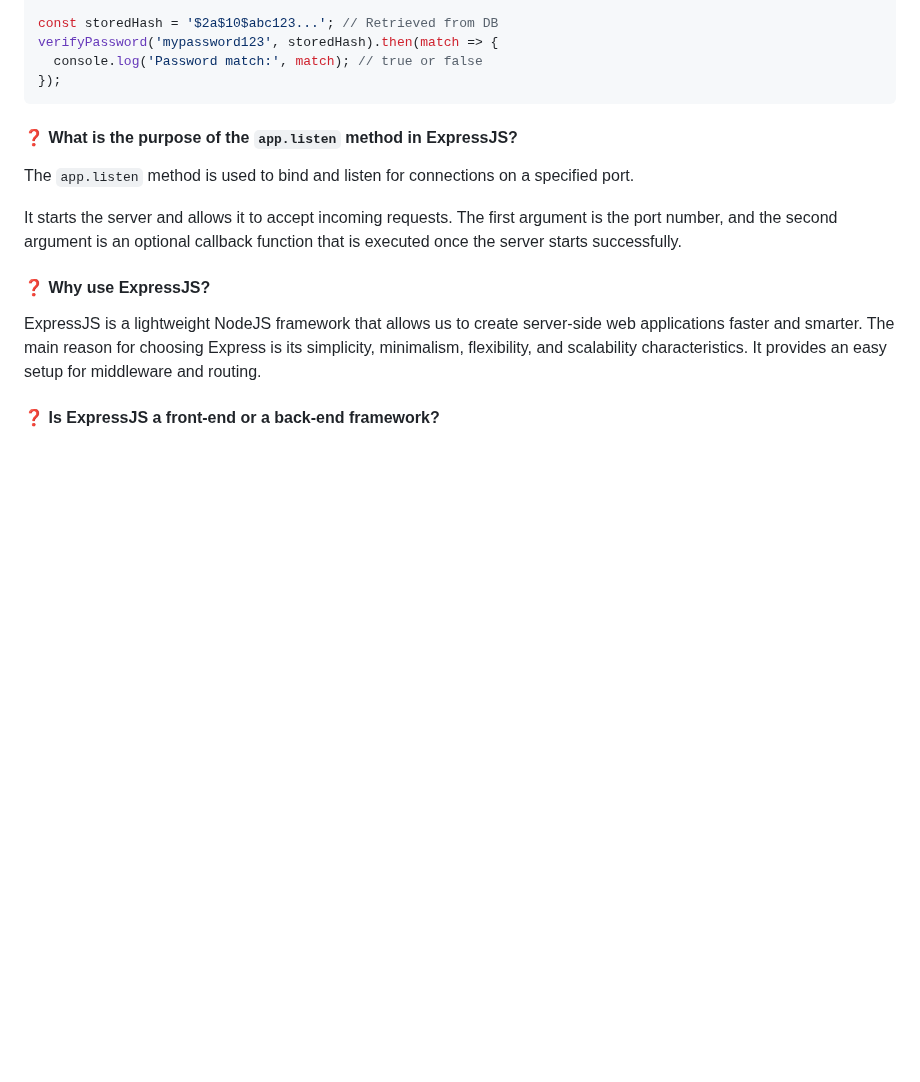
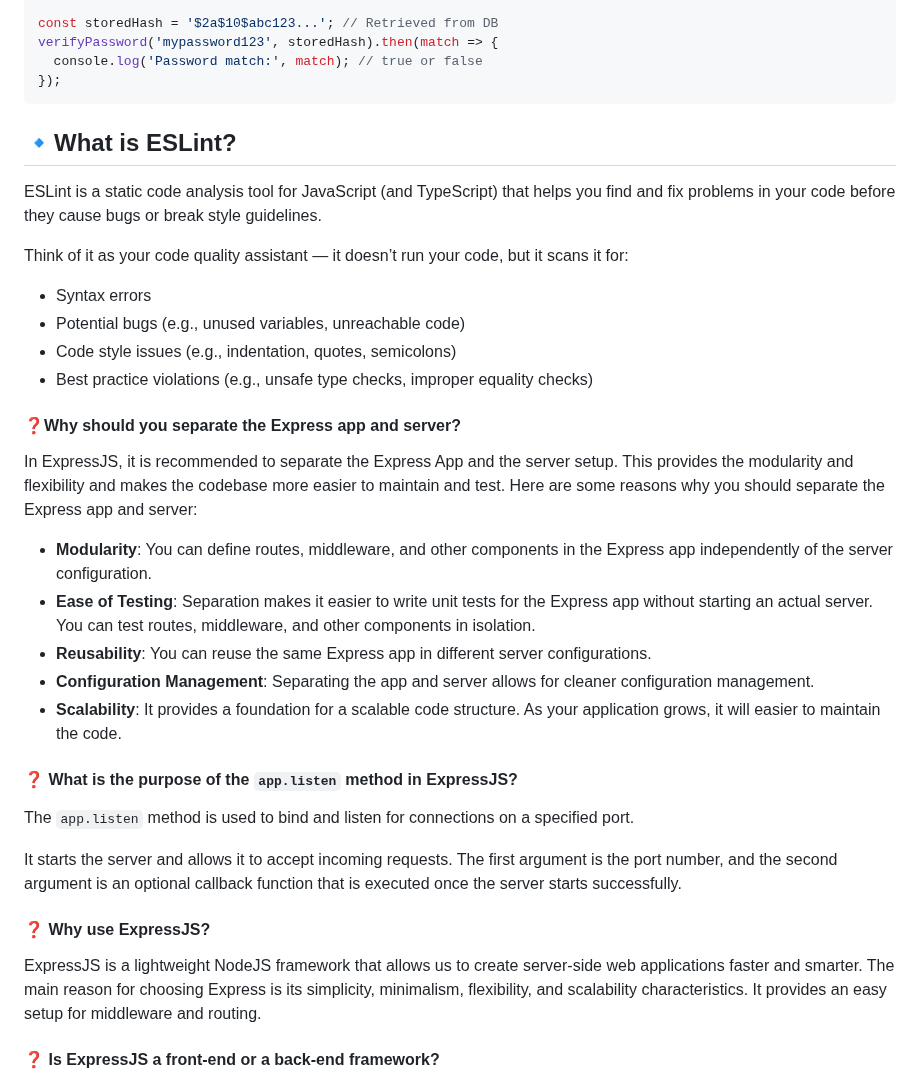
Before and after one commit to shagar619/NodeJS---ExpressJS, a Markdown page: README.md, the part around the change. GitHub-like rendering; blank space fills up the shorter version.

Commit message:
added eslint

````diff
--- a/README.md
+++ b/README.md
@@ -2466,14 +2466,32 @@ verifyPassword('mypassword123', storedHash).then(match => {
 ```
 
 
-
-
-
-
-
-
-
-
+## 🔹What is ESLint?
+
+ESLint is a static code analysis tool for JavaScript (and TypeScript) that helps you find and fix problems in your code before they cause bugs or break style guidelines.
+
+Think of it as your code quality assistant — it doesn’t run your code, but it scans it for:
+
+- Syntax errors
+- Potential bugs (e.g., unused variables, unreachable code)
+- Code style issues (e.g., indentation, quotes, semicolons)
+- Best practice violations (e.g., unsafe type checks, improper equality checks)
+
+
+
+
+
+
+
+#### ❓Why should you separate the Express app and server?
+
+In ExpressJS, it is recommended to separate the Express App and the server setup. This provides the modularity and flexibility and makes the codebase more easier to maintain and test. Here are some reasons why you should separate the Express app and server:
+
+- **Modularity**: You can define routes, middleware, and other components in the Express app independently of the server configuration.
+- **Ease of Testing**: Separation makes it easier to write unit tests for the Express app without starting an actual server. You can test routes, middleware, and other components in isolation.
+- **Reusability**: You can reuse the same Express app in different server configurations.
+- **Configuration Management**: Separating the app and server allows for cleaner configuration management.
+- **Scalability**: It provides a foundation for a scalable code structure. As your application grows, it will easier to maintain the code.
 
 
 
````
